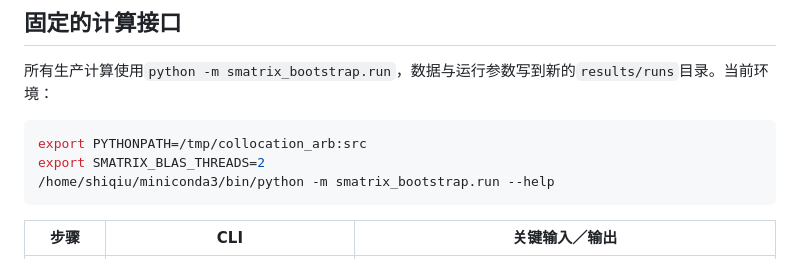
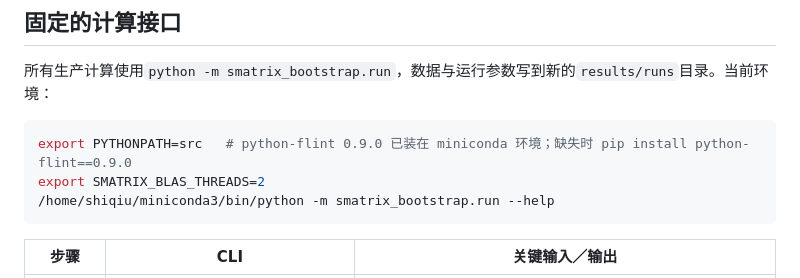
Before and after one commit to StephenQSstarThomas/s-matrix-bootstrap, a Markdown page: REPRODUCTION_GUIDE_ZH.md, the part around the change. Rendered like a GitHub page.

Commit message:
Reproduction guide: PYTHONPATH no longer points at the removed /tmp/collocation_arb (python-flint 0.9.0 is in the environment); gate log records the /tmp staging cleanup

````diff
--- a/REPRODUCTION_GUIDE_ZH.md
+++ b/REPRODUCTION_GUIDE_ZH.md
@@ -93,7 +93,7 @@ B2纯S全区域是基线旁路。C代表点只需对应截面的已证明上侧
 所有生产计算使用`python -m smatrix_bootstrap.run`，数据与运行参数写到新的`results/runs`目录。当前环境：
 
 ```bash
-export PYTHONPATH=/tmp/collocation_arb:src
+export PYTHONPATH=src   # python-flint 0.9.0 已装在 miniconda 环境；缺失时 pip install python-flint==0.9.0
 export SMATRIX_BLAS_THREADS=2
 /home/shiqiu/miniconda3/bin/python -m smatrix_bootstrap.run --help
 ```
````
Also changed, not shown: 1 other file.
